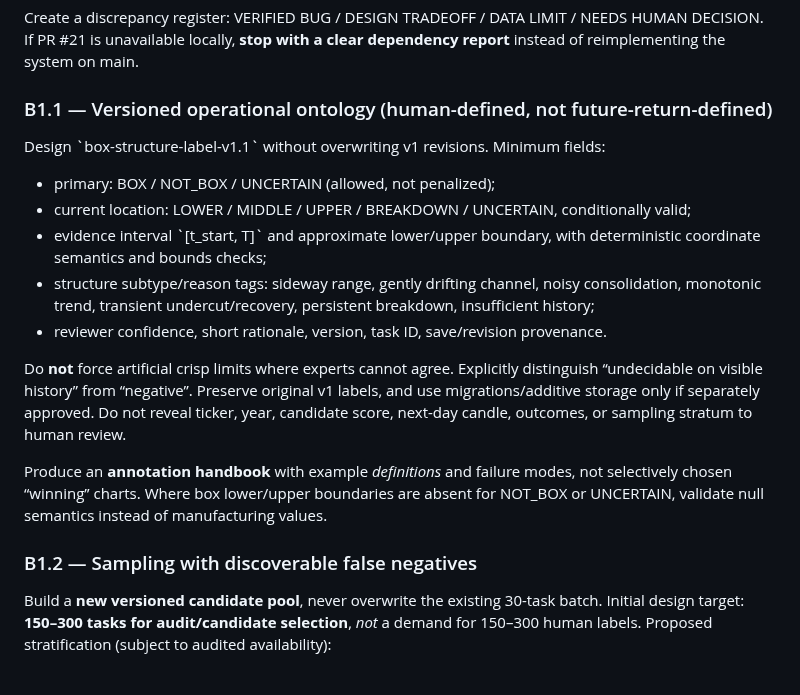
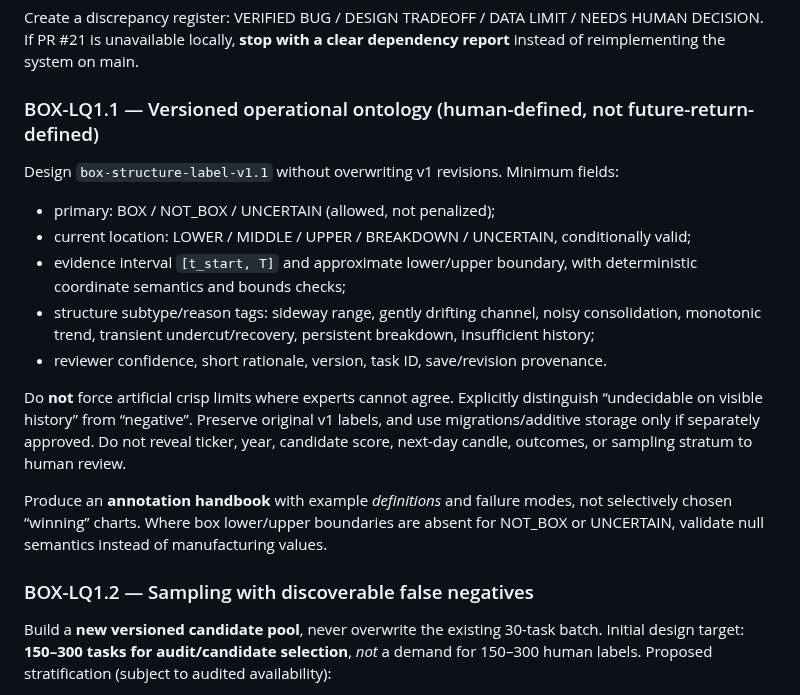
Before and after one commit to zhoushuming073-cell/stock-radar, a Markdown page: codex/proposals/2026-10-13-box-structure-label-quality-v1-1.md, the part around one of its changes. GitHub-like rendering.

```diff
--- a/codex/proposals/2026-10-13-box-structure-label-quality-v1-1.md
+++ b/codex/proposals/2026-10-13-box-structure-label-quality-v1-1.md
@@ -58,12 +58,12 @@ Produce a machine-checkable inventory of:
 
 Create a discrepancy register: VERIFIED BUG / DESIGN TRADEOFF / DATA LIMIT / NEEDS HUMAN DECISION. If PR #21 is unavailable locally, **stop with a clear dependency report** instead of reimplementing the system on main.
 
-### B1.1 — Versioned operational ontology (human-defined, not future-return-defined)
+### BOX-LQ1.1 — Versioned operational ontology (human-defined, not future-return-defined)
 
-Design \`box-structure-label-v1.1\` without overwriting v1 revisions. Minimum fields:
+Design `box-structure-label-v1.1` without overwriting v1 revisions. Minimum fields:
 - primary: BOX / NOT_BOX / UNCERTAIN (allowed, not penalized);
 - current location: LOWER / MIDDLE / UPPER / BREAKDOWN / UNCERTAIN, conditionally valid;
-- evidence interval \`[t_start, T]\` and approximate lower/upper boundary, with deterministic coordinate semantics and bounds checks;
+- evidence interval `[t_start, T]` and approximate lower/upper boundary, with deterministic coordinate semantics and bounds checks;
 - structure subtype/reason tags: sideway range, gently drifting channel, noisy consolidation, monotonic trend, transient undercut/recovery, persistent breakdown, insufficient history;
 - reviewer confidence, short rationale, version, task ID, save/revision provenance.
 
@@ -71,7 +71,7 @@ Do **not** force artificial crisp limits where experts cannot agree. Explicitly
 
 Produce an **annotation handbook** with example *definitions* and failure modes, not selectively chosen “winning” charts. Where box lower/upper boundaries are absent for NOT_BOX or UNCERTAIN, validate null semantics instead of manufacturing values.
 
-### B1.2 — Sampling with discoverable false negatives
+### BOX-LQ1.2 — Sampling with discoverable false negatives
 
 Build a **new versioned candidate pool**, never overwrite the existing 30-task batch. Initial design target: **150–300 tasks for audit/candidate selection**, *not* a demand for 150–300 human labels. Proposed stratification (subject to audited availability):
 - approximately 40% permissive candidate positives;
```
Also changed, not shown: other parts of codex/proposals/2026-10-13-box-structure-label-quality-v1-1.md (+20 -20 lines).
